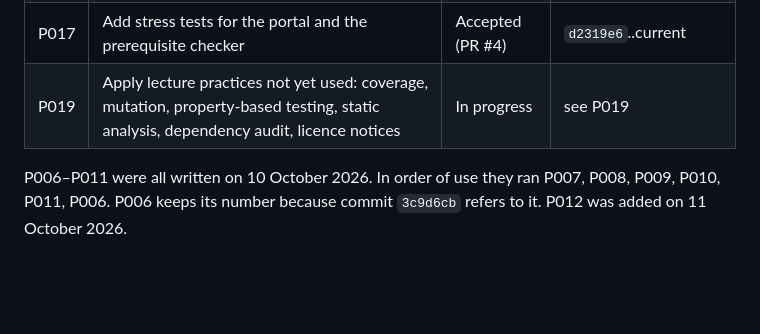
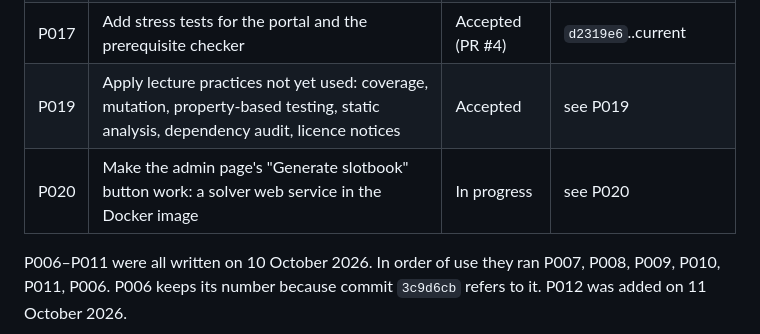
Before and after one commit to lazarsalt1441/CS5013-PROJECT, a Markdown page: prompts/PROMPT_LOG.md, the part around one of its changes. Rendered like a GitHub page; blank space fills up the shorter version.

```diff
--- a/prompts/PROMPT_LOG.md
+++ b/prompts/PROMPT_LOG.md
@@ -23,7 +23,8 @@ From P006 onward each entry also keeps the **original prompt** word for word as
 | P015 | v3: replace Google Sheets with Postgres (Neon), add grade-card prerequisite warnings, docs_v3 and man page | Accepted (PR #1) | `ebb9c28`..current |
 | P016 | Document the tool's functionality and project progress | Accepted | this commit |
 | P017 | Add stress tests for the portal and the prerequisite checker | Accepted (PR #4) | `d2319e6`..current |
-| P019 | Apply lecture practices not yet used: coverage, mutation, property-based testing, static analysis, dependency audit, licence notices | In progress | see P019 |
+| P019 | Apply lecture practices not yet used: coverage, mutation, property-based testing, static analysis, dependency audit, licence notices | Accepted | see P019 |
+| P020 | Make the admin page's "Generate slotbook" button work: a solver web service in the Docker image | In progress | see P020 |
 
 P006–P011 were all written on 10 October 2026. In order of use they ran P007, P008, P009, P010, P011, P006. P006 keeps its number because commit `3c9d6cb` refers to it. P012 was added on 11 October 2026.
 
```
Also changed, not shown: other parts of prompts/PROMPT_LOG.md (+37 -0 lines).
